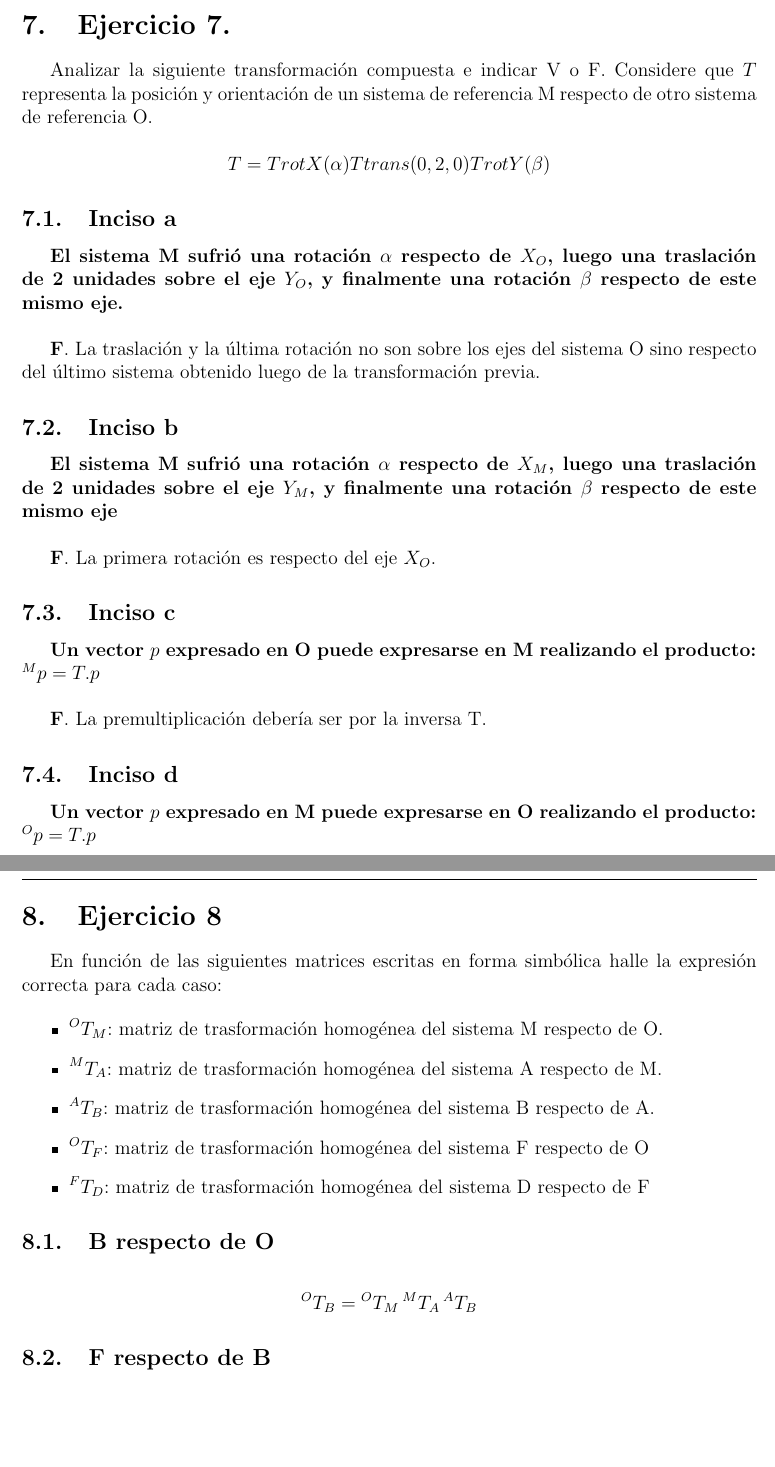
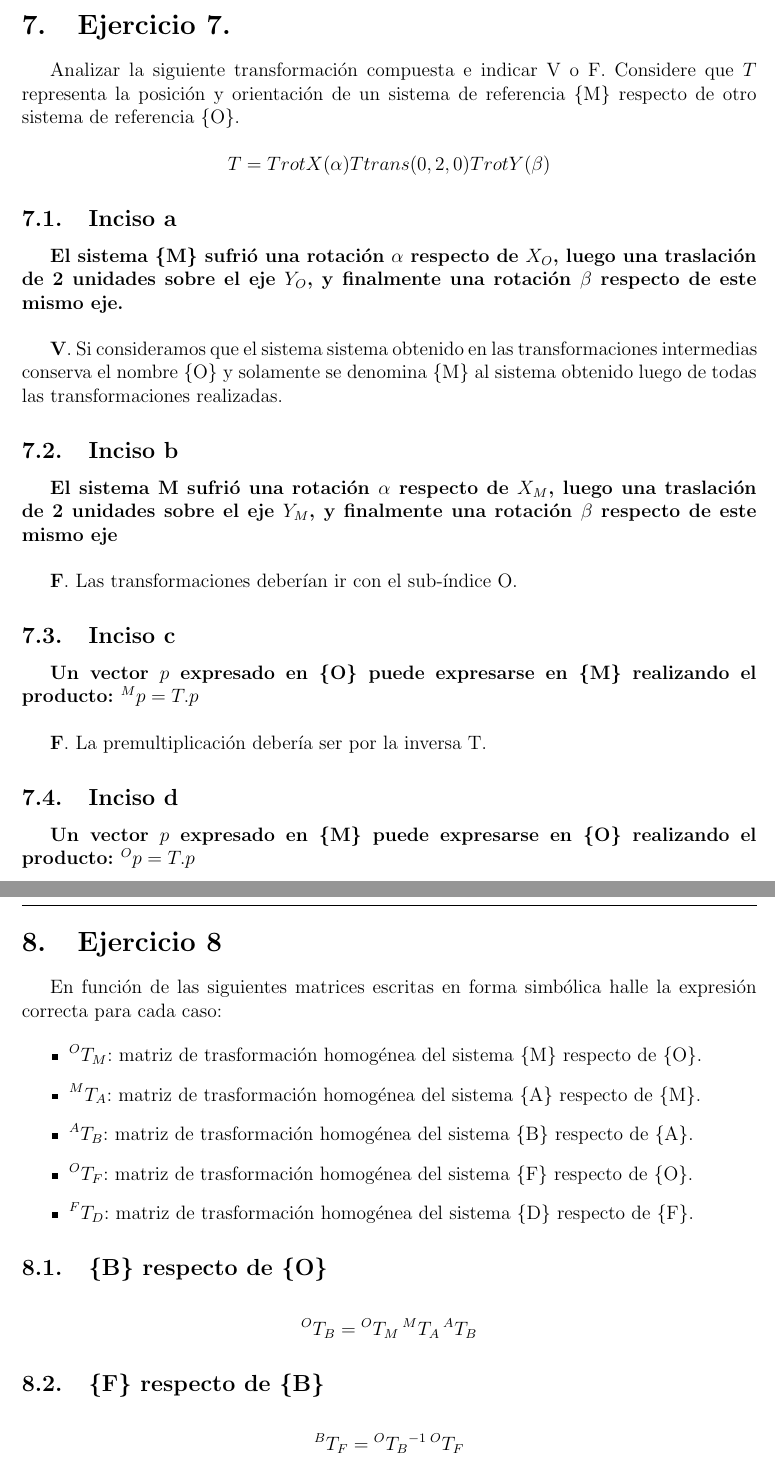
Before and after one commit to Juan2000-coder/RoboticaTPS, a LaTeX document (TP2/Informe/main.tex): two parts of pages 12 and 13 of 13, joined at a grey line, cut so that both start at the same text, the shorter picture padded with empty space. Compiled offline with pdfLaTeX.

Commit message:
Proof reading informe TP2

```diff
--- a/TP2/Informe/main.tex
+++ b/TP2/Informe/main.tex
@@ -432,34 +432,35 @@ Sin embargo obtendremos la solución de los problemas utilizando el operador \te
 
 \section{Ejercicio 7.}
 Analizar la siguiente transformación compuesta e indicar V o F. Considere que $T$
-representa la posición y orientación de un sistema de referencia {M} respecto de otro sistema
-de referencia {O}.
+representa la posición y orientación de un sistema de referencia \{M\} respecto de otro sistema
+de referencia \{O\}.
 
 \[T = TrotX(\alpha) Ttrans(0,2,0) TrotY(\beta)\]
 
 \subsection{Inciso a}
-\textbf{El sistema {M} sufrió una rotación $\alpha$ respecto de $X_O$, luego una traslación de 2
+\textbf{El sistema \{M\} sufrió una rotación $\alpha$ respecto de $X_O$, luego una traslación de 2
 unidades sobre el eje $Y_O$, y finalmente una rotación $\beta$ respecto de este mismo eje.}
 \vspace*{0.5 cm}
 
-\textbf{F}. La traslación y la última rotación no son sobre los ejes del sistema {O} sino respecto del último sistema obtenido luego de la transformación previa.
+\textbf{V}. Si consideramos que el sistema sistema obtenido en las transformaciones intermedias
+conserva el nombre \{O\} y solamente se denomina \{M\} al sistema obtenido luego de todas las transformaciones realizadas.
 
 \subsection{Inciso b}
 \textbf{El sistema {M} sufrió una rotación $\alpha$ respecto de $X_M$, luego una traslación de 2
 unidades sobre el eje $Y_M$, y finalmente una rotación $\beta$ respecto de este mismo eje}
 \vspace*{0.5 cm}
 
-\textbf{F}. La primera rotación es respecto del eje $X_O$.
+\textbf{F}. Las transformaciones deberían ir con el sub-índice O.
 
 \subsection{Inciso c}
-\textbf{Un vector $p$ expresado en {O} puede expresarse en {M} realizando el producto: $\prescript{M}{}{p} =
+\textbf{Un vector $p$ expresado en \{O\} puede expresarse en \{M\} realizando el producto: $\prescript{M}{}{p} =
 T. p$}
 \vspace*{0.5 cm}
 
 \textbf{F}. La premultiplicación debería ser por la inversa T.
 
 \subsection{Inciso d}
-\textbf{Un vector $p$ expresado en {M} puede expresarse en {O} realizando el producto: $\prescript{O}{}{p} =
+\textbf{Un vector $p$ expresado en \{M\} puede expresarse en \{O\} realizando el producto: $\prescript{O}{}{p} =
 T. p$}
 \vspace*{0.5 cm}
 
@@ -470,16 +471,16 @@ En función de las siguientes matrices escritas en forma simbólica halle la exp
 correcta para cada caso:
 
 \begin{itemize}
-    \item $\prescript{O}{}{T_M}$: matriz de trasformación homogénea del sistema {M} respecto de {O}.
-    \item $\prescript{M}{}{T_A}$: matriz de trasformación homogénea del sistema {A} respecto de {M}.
-    \item $\prescript{A}{}{T_B}$: matriz de trasformación homogénea del sistema {B} respecto de {A}.
-    \item $\prescript{O}{}{T_F}$: matriz de trasformación homogénea del sistema {F} respecto de {O}
-    \item $\prescript{F}{}{T_D}$: matriz de trasformación homogénea del sistema {D} respecto de {F}
+    \item $\prescript{O}{}{T_M}$: matriz de trasformación homogénea del sistema \{M\} respecto de \{O\}.
+    \item $\prescript{M}{}{T_A}$: matriz de trasformación homogénea del sistema \{A\} respecto de \{M\}.
+    \item $\prescript{A}{}{T_B}$: matriz de trasformación homogénea del sistema \{B\} respecto de \{A\}.
+    \item $\prescript{O}{}{T_F}$: matriz de trasformación homogénea del sistema \{F\} respecto de \{O\}.
+    \item $\prescript{F}{}{T_D}$: matriz de trasformación homogénea del sistema \{D\} respecto de \{F\}.
 \end{itemize}
 
-\subsection{{B} respecto de {O}}
+\subsection{\{B\} respecto de \{O\}}
 \[\prescript{O}{}{T_B} = \prescript{O}{}{T_M} \prescript{M}{}{T_A} \prescript{A}{}{T_B}\]
 
-\subsection{{F} respecto de {B}}
+\subsection{\{F\} respecto de \{B\}}
 \[\prescript{B}{}{T_F} = \prescript{O}{}{T_B}^{-1} \prescript{O}{}{T_F}\]
 
```
Also changed, not shown: TP2/Informe/main.pdf, TP2/Informe/main.tex (52 more changed lines).
